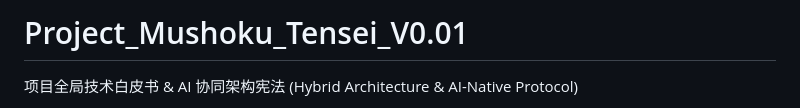
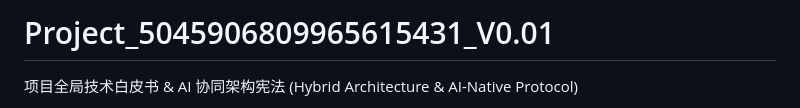
Before and after one commit to cosmosgame404/Project_504590680_V0.01, a Markdown page: README.md, the part around the change. Drawn GitHub-style.

```diff
--- a/README.md
+++ b/README.md
@@ -1,4 +1,4 @@
-# Project_Mushoku_Tensei_V0.01
+# Project_5045906809965615431_V0.01
 项目全局技术白皮书 & AI 协同架构宪法 (Hybrid Architecture & AI-Native Protocol)
 
 版本: 12.3 (全能编辑器 V12.3 / 唯一事实来源、纯数据沙盒、指针绑定大统一版)
```
